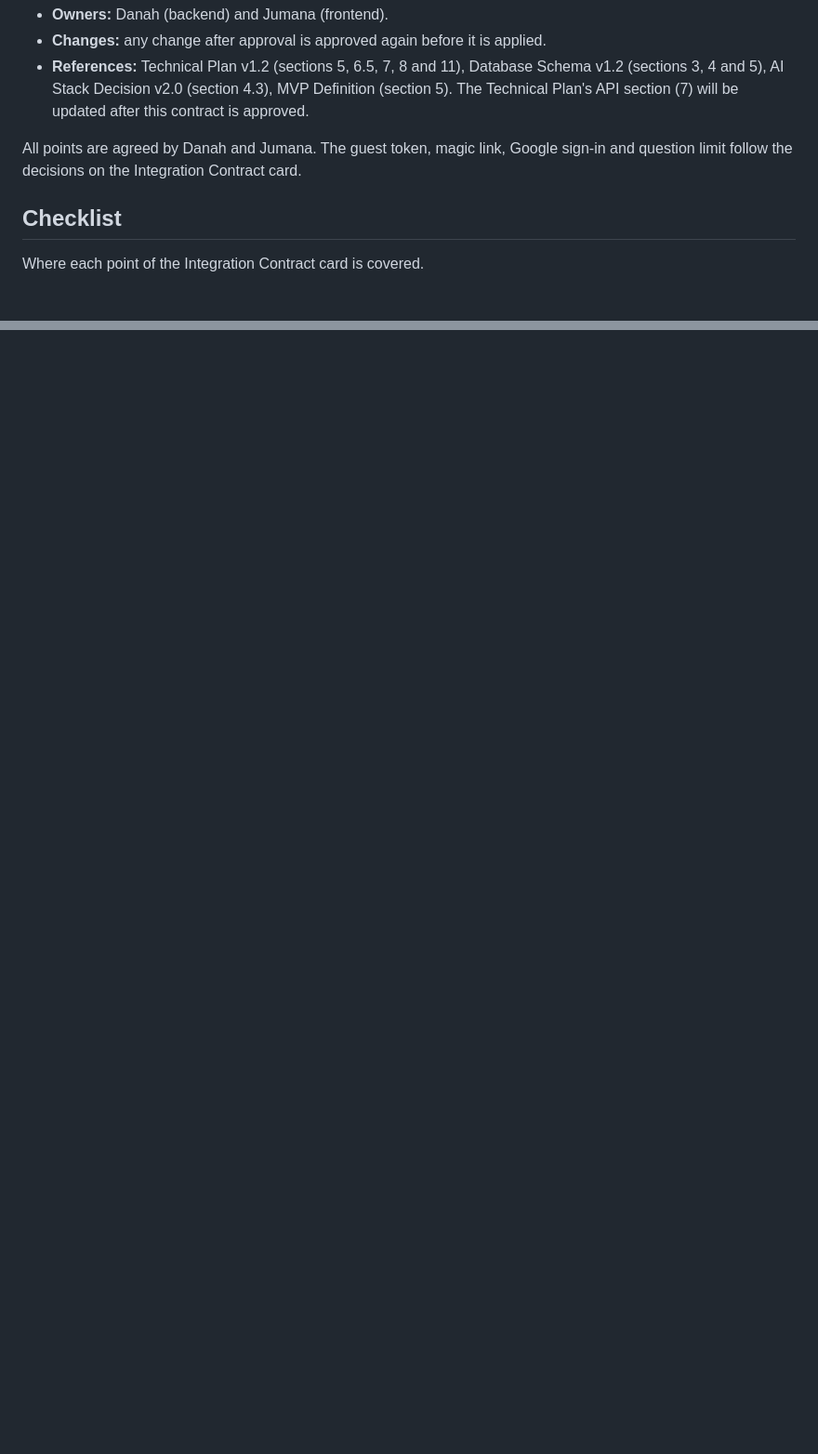
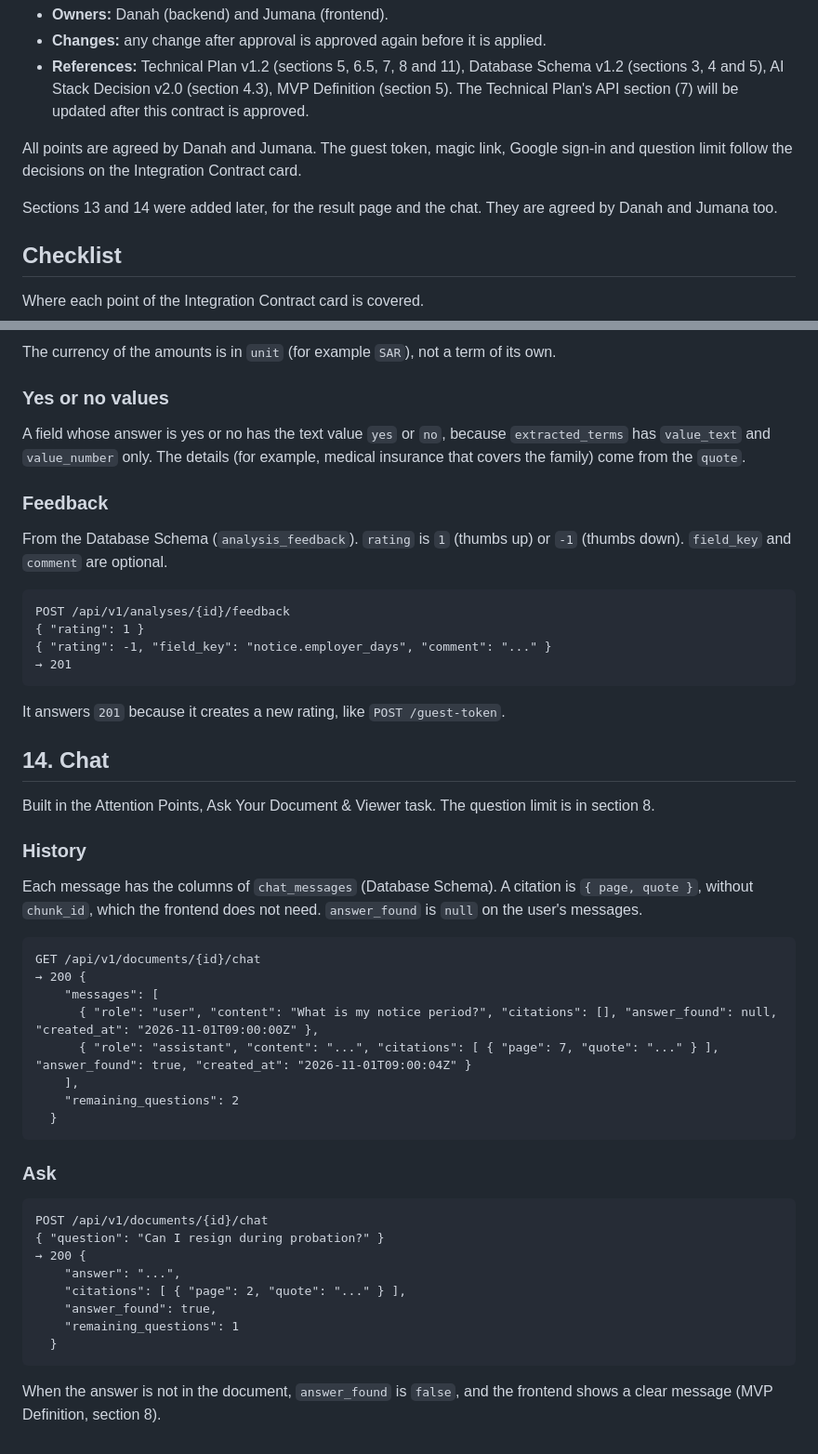
Before and after one commit to JxTechStudio-org/bayanuk, a Markdown page: docs/integration-contract.md, 2 parts joined by grey strips. Shown at 93% size. Drawn GitHub-style; blank space fills up the shorter version.

Commit message:
Add the result and chat responses to the integration contract

````diff
--- a/docs/integration-contract.md
+++ b/docs/integration-contract.md
@@ -7,6 +7,8 @@ How the Bayanuk frontend (`frontend/`) and backend (`backend/`) talk to each oth
 - **References:** Technical Plan v1.2 (sections 5, 6.5, 7, 8 and 11), Database Schema v1.2 (sections 3, 4 and 5), AI Stack Decision v2.0 (section 4.3), MVP Definition (section 5). The Technical Plan's API section (7) will be updated after this contract is approved.
 
 All points are agreed by Danah and Jumana. The guest token, magic link, Google sign-in and question limit follow the decisions on the Integration Contract card.
+
+Sections 13 and 14 were added later, for the result page and the chat. They are agreed by Danah and Jumana too.
 
 ## Checklist
 
@@ -337,0 +416,52 @@ In development, the frontend uses a mock API (MSW) until the backend is ready. I
+The currency of the amounts is in `unit` (for example `SAR`), not a term of its own.
+
+### Yes or no values
+
+A field whose answer is yes or no has the text value `yes` or `no`, because `extracted_terms` has `value_text` and `value_number` only. The details (for example, medical insurance that covers the family) come from the `quote`.
+
+### Feedback
+
+From the Database Schema (`analysis_feedback`). `rating` is `1` (thumbs up) or `-1` (thumbs down). `field_key` and `comment` are optional.
+
+```
+POST /api/v1/analyses/{id}/feedback
+{ "rating": 1 }
+{ "rating": -1, "field_key": "notice.employer_days", "comment": "..." }
+→ 201
+```
+
+It answers `201` because it creates a new rating, like `POST /guest-token`.
+
+## 14. Chat
+
+Built in the Attention Points, Ask Your Document & Viewer task. The question limit is in section 8.
+
+### History
+
+Each message has the columns of `chat_messages` (Database Schema). A citation is `{ page, quote }`, without `chunk_id`, which the frontend does not need. `answer_found` is `null` on the user's messages.
+
+```
+GET /api/v1/documents/{id}/chat
+→ 200 {
+    "messages": [
+      { "role": "user", "content": "What is my notice period?", "citations": [], "answer_found": null, "created_at": "2026-11-01T09:00:00Z" },
+      { "role": "assistant", "content": "...", "citations": [ { "page": 7, "quote": "..." } ], "answer_found": true, "created_at": "2026-11-01T09:00:04Z" }
+    ],
+    "remaining_questions": 2
+  }
+```
+
+### Ask
+
+```
+POST /api/v1/documents/{id}/chat
+{ "question": "Can I resign during probation?" }
+→ 200 {
+    "answer": "...",
+    "citations": [ { "page": 2, "quote": "..." } ],
+    "answer_found": true,
+    "remaining_questions": 1
+  }
+```
+
+When the answer is not in the document, `answer_found` is `false`, and the frontend shows a clear message (MVP Definition, section 8).
````
Also changed, not shown: other parts of docs/integration-contract.md (+76 -0 lines).
